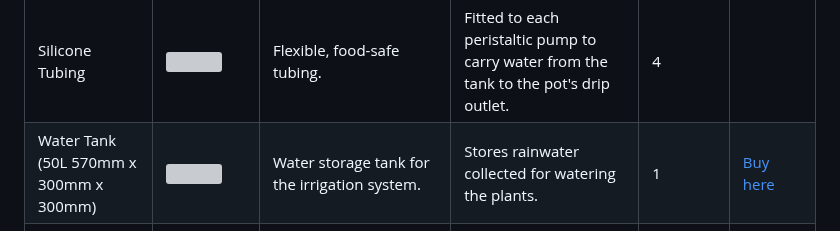
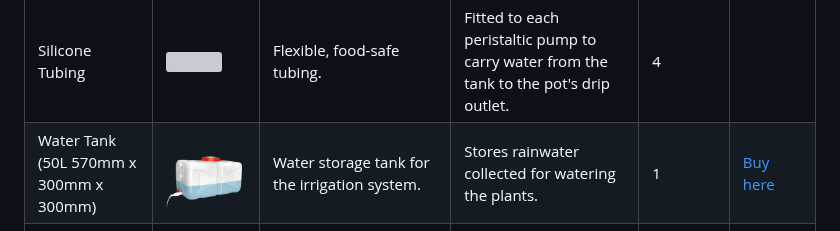
Before and after one commit to jayfourjavier/RAINROOT, a Markdown page: README.md, the part around the change. Drawn GitHub-style; pictures changed too: assets/water-tank.png (added); grey boxes are pictures that could not be loaded.

Commit message:
add water tank

```diff
--- a/README.md
+++ b/README.md
@@ -23,7 +23,7 @@ Each pot has its own moisture sensor and pump, allowing for precise watering bas
 | XL4015 Buck Converter | <img src="assets/xl4015-buck-converter.png" width="400" height="400"> | Adjustable DC-DC step-down converter (up to 5A). | Steps the battery voltage down to regulated 5V for the Arduino, sensors, and relay-module logic. The pumps receive battery power through the relay contacts. | 1 | [Buy here](https://s.shopee.ph/7AeicFrMbw) |
 | Peristaltic Pump | <img src="assets/peristaltic-pump.png" width="400" height="400"> | Pump that moves liquid by compressing a flexible tube; self-priming and accurate. | One pump per pot, switched by the relay module to deliver measured water from the tank to the plant. | 4 | [Buy here](https://s.shopee.ph/4VdxRtbxPP) |
 | Silicone Tubing | <img src="assets/silicone-tubing.png" width="400" height="400"> | Flexible, food-safe tubing. | Fitted to each peristaltic pump to carry water from the tank to the pot's drip outlet. | 4 | |
-| Water Tank (50L 570mm x 300mm x 300mm) | <img src="assets/water-tank-50l.png" width="400" height="400"> | Water storage tank for the irrigation system. | Stores rainwater collected for watering the plants. | 1 | [Buy here](https://s.shopee.ph/5q9L7JRwen) |
+| Water Tank (50L 570mm x 300mm x 300mm) | <img src="assets/water-tank.png" width="400" height="400"> | Water storage tank for the irrigation system. | Stores rainwater collected for watering the plants. | 1 | [Buy here](https://s.shopee.ph/5q9L7JRwen) |
 | Silicone Wire 22AWG | <img src="assets/silicone-wire-22awg.png" width="400" height="400"> | Thin, highly flexible heat-resistant wire. | Low-current signal wiring: sensor connections and Arduino-to-relay control lines. | 1 | [Buy here](https://s.shopee.ph/6AmBQVoPqb) |
 | Silicone Wire 20AWG | <img src="assets/silicone-wire-20awg.png" width="400" height="400"> | Slightly thicker, flexible heat-resistant wire. | Power wiring: battery, buck converter, relay module, and pump connections. | 1 | [Buy here](https://s.shopee.ph/6AmBQVoPqb) |
 | Waterproof ABS Enclosure (240mm x 160mm x 92mm) | <img src="assets/abs-enclosure.png" width="400" height="400"> | Sealed plastic housing that protects electronics from water and dust. | Two enclosures are mounted beneath the solar panel: one houses the electronics and battery, and the other houses the water pumps. | 2 | [Buy here](https://s.shopee.ph/LoOU0t4h9) |
```
Also changed, not shown: assets/male-pinheaders.png.
